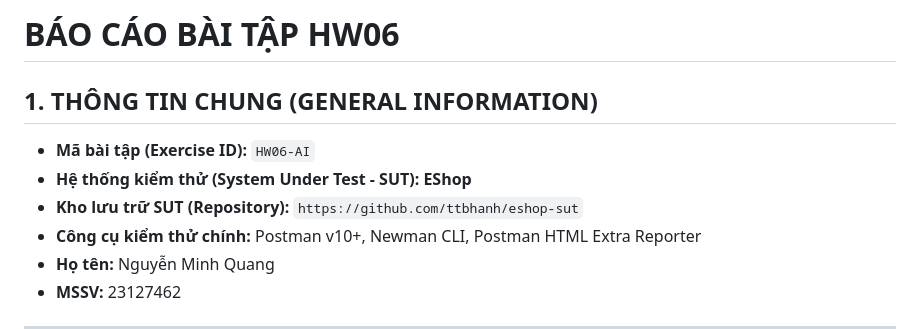
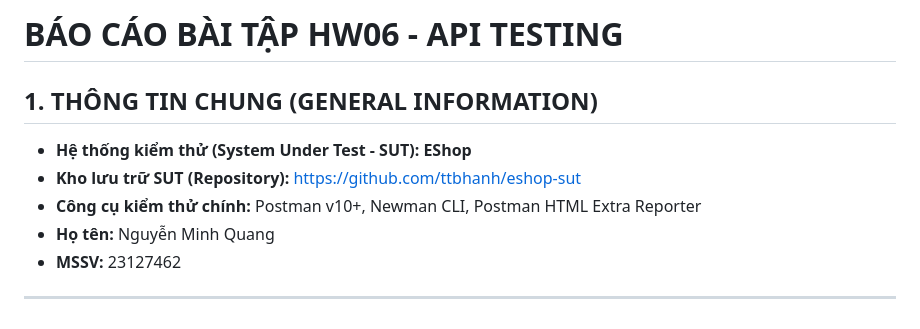
Before and after one commit to QuangNg27/SoftwareTesting_HW06, a Markdown page: Main_Report.md, the part around the change. Drawn GitHub-style.

Commit message:
docs: update heading in Main_Report.md

```diff
--- a/Main_Report.md
+++ b/Main_Report.md
@@ -1,10 +1,9 @@
-# BÁO CÁO BÀI TẬP HW06
+# BÁO CÁO BÀI TẬP HW06 - API TESTING
 
 ## 1. THÔNG TIN CHUNG (GENERAL INFORMATION)
 
-* **Mã bài tập (Exercise ID):** `HW06-AI`
 * **Hệ thống kiểm thử (System Under Test - SUT):** **EShop**
-* **Kho lưu trữ SUT (Repository):** `https://github.com/ttbhanh/eshop-sut`
+* **Kho lưu trữ SUT (Repository):** https://github.com/ttbhanh/eshop-sut
 * **Công cụ kiểm thử chính:** Postman v10+, Newman CLI, Postman HTML Extra Reporter
 * **Họ tên:** Nguyễn Minh Quang
 * **MSSV:** 23127462
```
